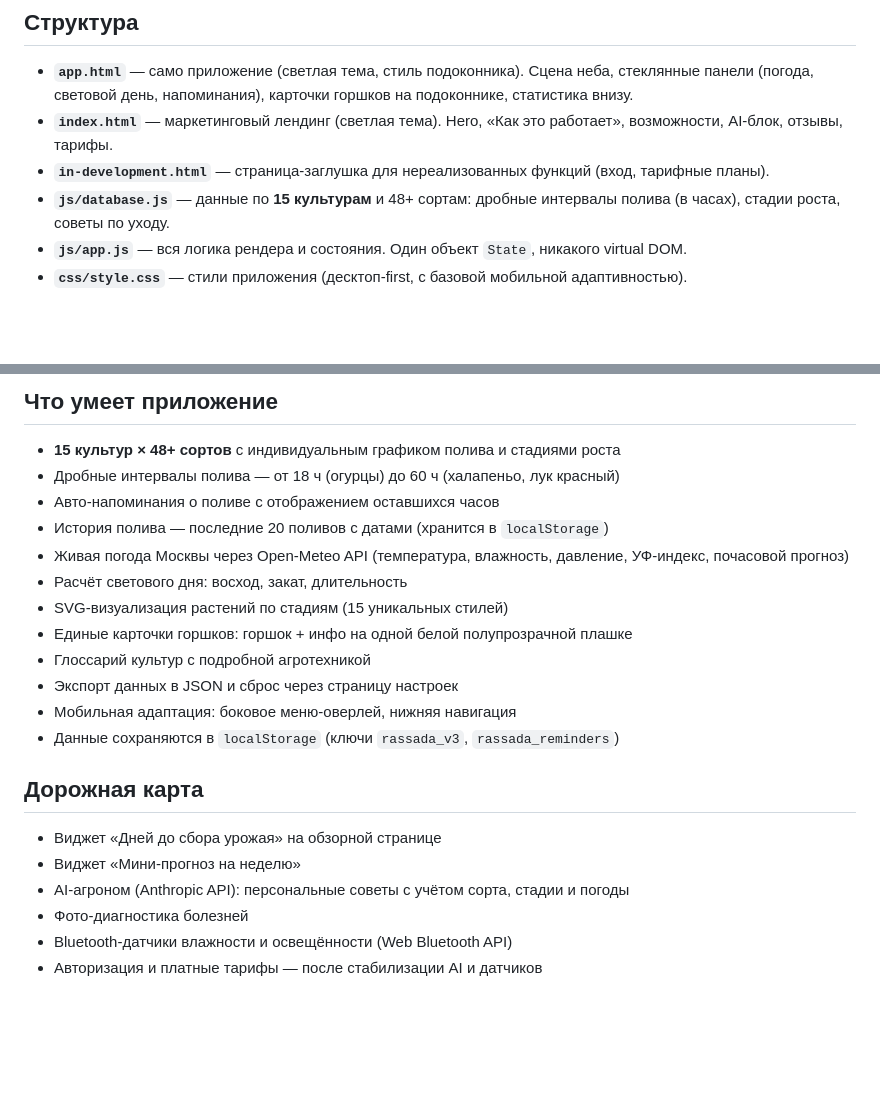
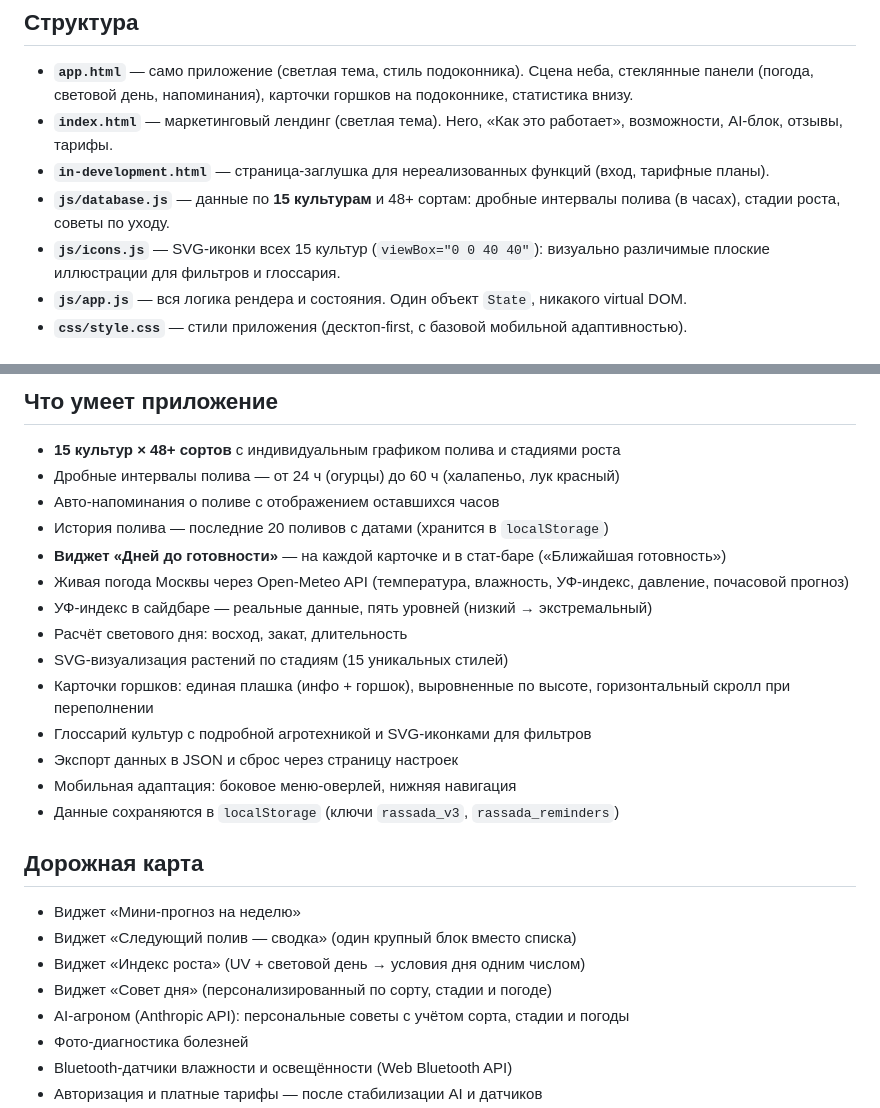
Before and after one commit to alexeych347/seedling-tracker, a Markdown page: README.md, 2 parts joined by grey strips. Rendered like a GitHub page; blank space fills up the shorter version.

```diff
--- a/README.md
+++ b/README.md
@@ -10,6 +10,7 @@
 - **`index.html`** — маркетинговый лендинг (светлая тема). Hero, «Как это работает», возможности, AI-блок, отзывы, тарифы.
 - **`in-development.html`** — страница-заглушка для нереализованных функций (вход, тарифные планы).
 - **`js/database.js`** — данные по **15 культурам** и 48+ сортам: дробные интервалы полива (в часах), стадии роста, советы по уходу.
+- **`js/icons.js`** — SVG-иконки всех 15 культур (`viewBox="0 0 40 40"`): визуально различимые плоские иллюстрации для фильтров и глоссария.
 - **`js/app.js`** — вся логика рендера и состояния. Один объект `State`, никакого virtual DOM.
 - **`css/style.css`** — стили приложения (десктоп-first, с базовой мобильной адаптивностью).
 
@@ -27,22 +28,26 @@ Start-Process index.html      # лендинг
 ## Что умеет приложение
 
 - **15 культур × 48+ сортов** с индивидуальным графиком полива и стадиями роста
-- Дробные интервалы полива — от 18 ч (огурцы) до 60 ч (халапеньо, лук красный)
+- Дробные интервалы полива — от 24 ч (огурцы) до 60 ч (халапеньо, лук красный)
 - Авто-напоминания о поливе с отображением оставшихся часов
 - История полива — последние 20 поливов с датами (хранится в `localStorage`)
-- Живая погода Москвы через Open-Meteo API (температура, влажность, давление, УФ-индекс, почасовой прогноз)
+- **Виджет «Дней до готовности»** — на каждой карточке и в стат-баре («Ближайшая готовность»)
+- Живая погода Москвы через Open-Meteo API (температура, влажность, УФ-индекс, давление, почасовой прогноз)
+- УФ-индекс в сайдбаре — реальные данные, пять уровней (низкий → экстремальный)
 - Расчёт светового дня: восход, закат, длительность
 - SVG-визуализация растений по стадиям (15 уникальных стилей)
-- Единые карточки горшков: горшок + инфо на одной белой полупрозрачной плашке
-- Глоссарий культур с подробной агротехникой
+- Карточки горшков: единая плашка (инфо + горшок), выровненные по высоте, горизонтальный скролл при переполнении
+- Глоссарий культур с подробной агротехникой и SVG-иконками для фильтров
 - Экспорт данных в JSON и сброс через страницу настроек
 - Мобильная адаптация: боковое меню-оверлей, нижняя навигация
 - Данные сохраняются в `localStorage` (ключи `rassada_v3`, `rassada_reminders`)
 
 ## Дорожная карта
 
-- Виджет «Дней до сбора урожая» на обзорной странице
 - Виджет «Мини-прогноз на неделю»
+- Виджет «Следующий полив — сводка» (один крупный блок вместо списка)
+- Виджет «Индекс роста» (UV + световой день → условия дня одним числом)
+- Виджет «Совет дня» (персонализированный по сорту, стадии и погоде)
 - AI-агроном (Anthropic API): персональные советы с учётом сорта, стадии и погоды
 - Фото-диагностика болезней
 - Bluetooth-датчики влажности и освещённости (Web Bluetooth API)
```
Also changed, not shown: CLAUDE.md (+24 -4 lines).
